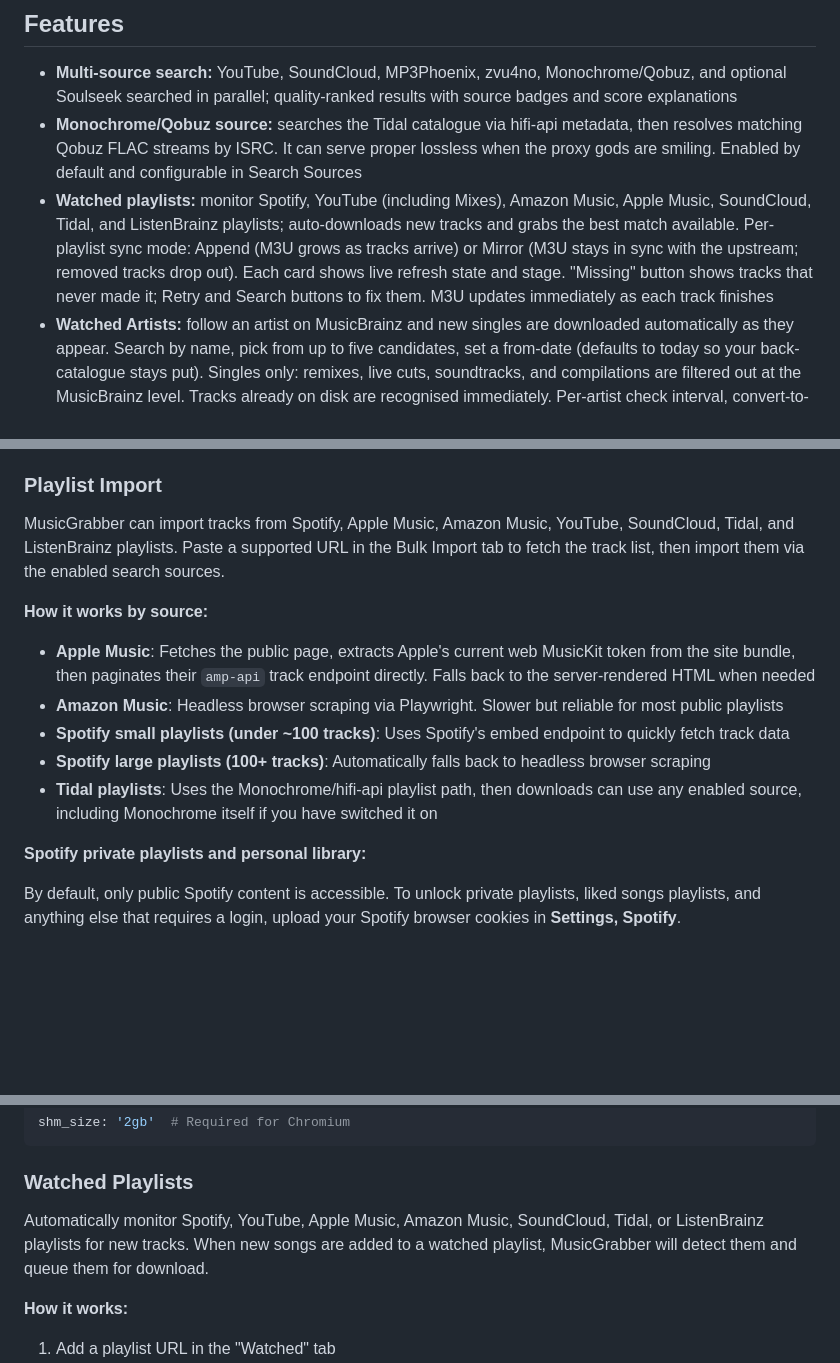
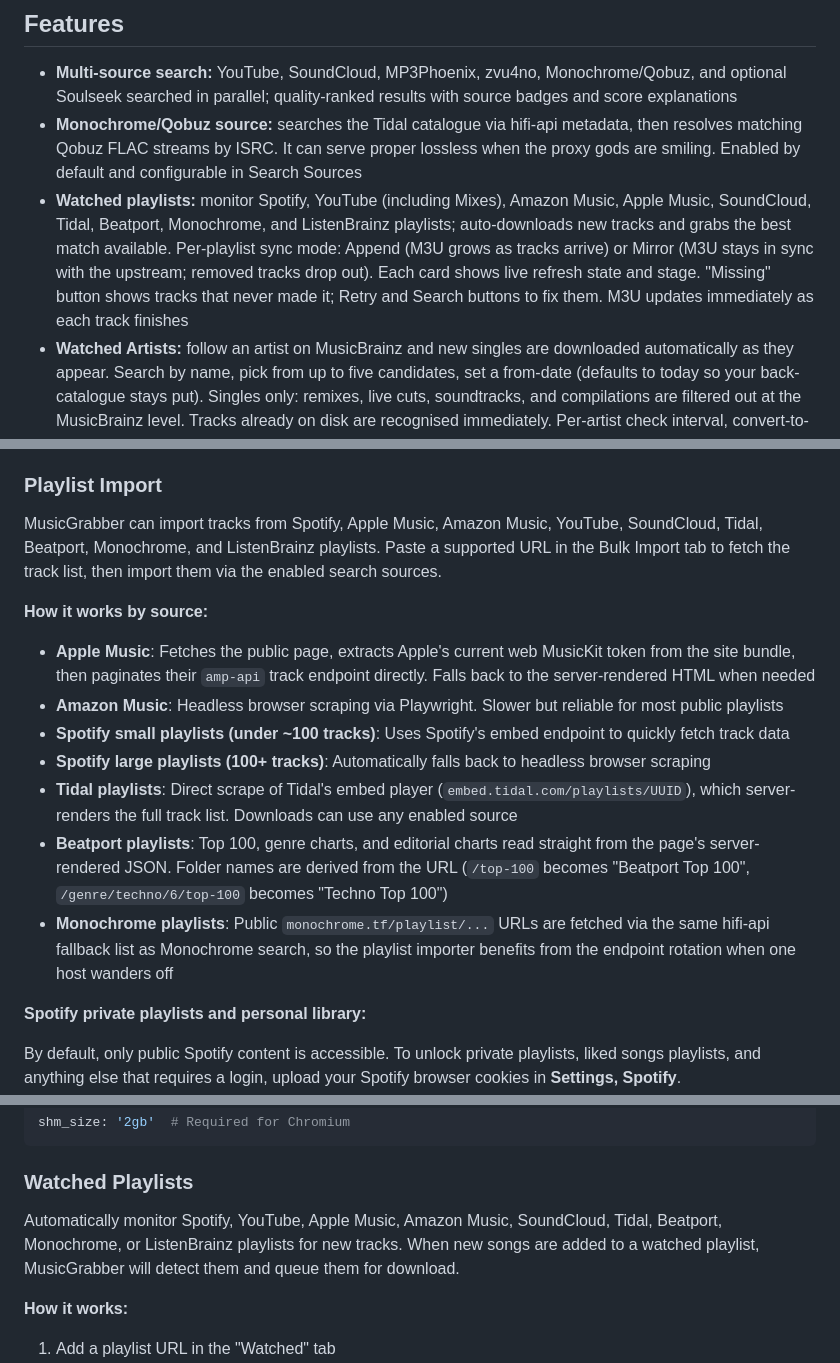
Before and after one commit to claptraw/Musicgrabber, a Markdown page: README.md, 3 parts joined by grey strips. Rendered like a GitHub page; blank space fills up the shorter version.

Commit message:
README: document Beatport and Monochrome playlist sources
Backfill the four user-facing playlist source lists and the
/api/fetch-playlist row, since Beatport (v2.8.12) and Monochrome
(v2.8.16) had been quietly pulling their weight without a mention.
Added a short "How it works by source" bullet for each.

built with a human and a grumpy-AI combo

```diff
--- a/README.md
+++ b/README.md
@@ -23,7 +23,7 @@ MusicGrabber is intentionally narrow. It is **not**:
 
 - **Multi-source search:** YouTube, SoundCloud, MP3Phoenix, zvu4no, Monochrome/Qobuz, and optional Soulseek searched in parallel; quality-ranked results with source badges and score explanations
 - **Monochrome/Qobuz source:** searches the Tidal catalogue via hifi-api metadata, then resolves matching Qobuz FLAC streams by ISRC. It can serve proper lossless when the proxy gods are smiling. Enabled by default and configurable in Search Sources
-- **Watched playlists:** monitor Spotify, YouTube (including Mixes), Amazon Music, Apple Music, SoundCloud, Tidal, and ListenBrainz playlists; auto-downloads new tracks and grabs the best match available. Per-playlist sync mode: Append (M3U grows as tracks arrive) or Mirror (M3U stays in sync with the upstream; removed tracks drop out). Each card shows live refresh state and stage. "Missing" button shows tracks that never made it; Retry and Search buttons to fix them. M3U updates immediately as each track finishes
+- **Watched playlists:** monitor Spotify, YouTube (including Mixes), Amazon Music, Apple Music, SoundCloud, Tidal, Beatport, Monochrome, and ListenBrainz playlists; auto-downloads new tracks and grabs the best match available. Per-playlist sync mode: Append (M3U grows as tracks arrive) or Mirror (M3U stays in sync with the upstream; removed tracks drop out). Each card shows live refresh state and stage. "Missing" button shows tracks that never made it; Retry and Search buttons to fix them. M3U updates immediately as each track finishes
 - **Watched Artists:** follow an artist on MusicBrainz and new singles are downloaded automatically as they appear. Search by name, pick from up to five candidates, set a from-date (defaults to today so your back-catalogue stays put). Singles only: remixes, live cuts, soundtracks, and compilations are filtered out at the MusicBrainz level. Tracks already on disk are recognised immediately. Per-artist check interval, convert-to-FLAC toggle, pause/resume, missing and track list panels
 - **Playlist routing:** pick any watched playlist or existing `.m3u` file from the selector below the search bar; downloads land there instead of Singles
 - **Album mode:** browse MusicBrainz artists, pick a release, download the full album into `Albums/Artist/Album/`, tag tracks with album context, write cover files, and optionally generate an album-local M3U. Search results can also jump straight to the matching album when MusicBrainz can identify it
@@ -488,7 +488,7 @@ The right-hand paths (`:/downloads`) match, so both containers are looking at th
 
 ### Playlist Import
 
-MusicGrabber can import tracks from Spotify, Apple Music, Amazon Music, YouTube, SoundCloud, Tidal, and ListenBrainz playlists. Paste a supported URL in the Bulk Import tab to fetch the track list, then import them via the enabled search sources.
+MusicGrabber can import tracks from Spotify, Apple Music, Amazon Music, YouTube, SoundCloud, Tidal, Beatport, Monochrome, and ListenBrainz playlists. Paste a supported URL in the Bulk Import tab to fetch the track list, then import them via the enabled search sources.
 
 **How it works by source:**
 
@@ -496,7 +496,9 @@ MusicGrabber can import tracks from Spotify, Apple Music, Amazon Music, YouTube,
 - **Amazon Music**: Headless browser scraping via Playwright. Slower but reliable for most public playlists
 - **Spotify small playlists (under ~100 tracks)**: Uses Spotify's embed endpoint to quickly fetch track data
 - **Spotify large playlists (100+ tracks)**: Automatically falls back to headless browser scraping
-- **Tidal playlists**: Uses the Monochrome/hifi-api playlist path, then downloads can use any enabled source, including Monochrome itself if you have switched it on
+- **Tidal playlists**: Direct scrape of Tidal's embed player (`embed.tidal.com/playlists/UUID`), which server-renders the full track list. Downloads can use any enabled source
+- **Beatport playlists**: Top 100, genre charts, and editorial charts read straight from the page's server-rendered JSON. Folder names are derived from the URL (`/top-100` becomes "Beatport Top 100", `/genre/techno/6/top-100` becomes "Techno Top 100")
+- **Monochrome playlists**: Public `monochrome.tf/playlist/...` URLs are fetched via the same hifi-api fallback list as Monochrome search, so the playlist importer benefits from the endpoint rotation when one host wanders off
 
 **Spotify private playlists and personal library:**
 
@@ -544,7 +546,7 @@ shm_size: '2gb'  # Required for Chromium
 
 ### Watched Playlists
 
-Automatically monitor Spotify, YouTube, Apple Music, Amazon Music, SoundCloud, Tidal, or ListenBrainz playlists for new tracks. When new songs are added to a watched playlist, MusicGrabber will detect them and queue them for download.
+Automatically monitor Spotify, YouTube, Apple Music, Amazon Music, SoundCloud, Tidal, Beatport, Monochrome, or ListenBrainz playlists for new tracks. When new songs are added to a watched playlist, MusicGrabber will detect them and queue them for download.
 
 **How it works:**
 
```
Also changed, not shown: other parts of README.md (+1 -1 lines).
